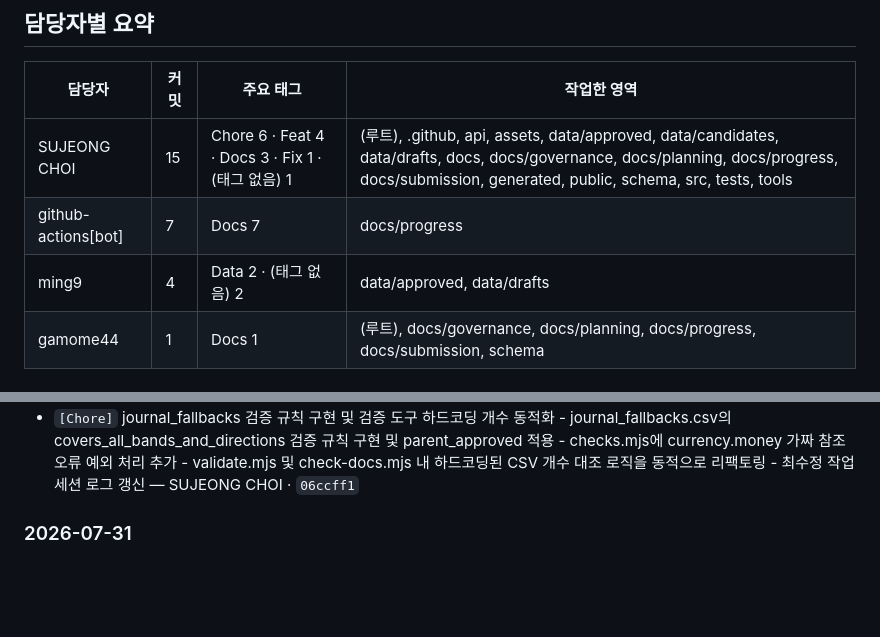
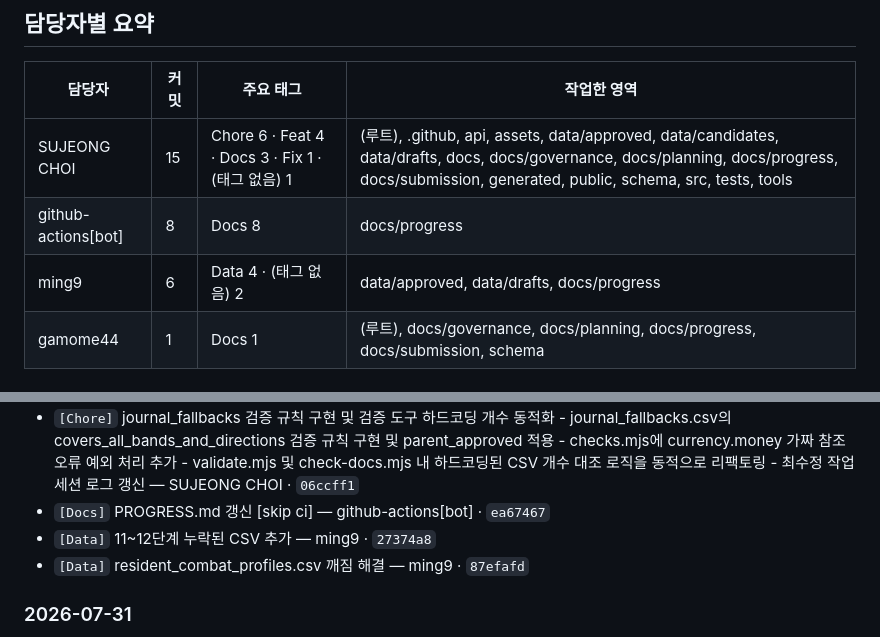
Before and after one commit to xuxeong/batdureong-nantu, a Markdown page: docs/progress/PROGRESS.md, 2 parts joined by grey strips. GitHub-like rendering; blank space fills up the shorter version.

Commit message:
[Docs] PROGRESS.md 갱신 [skip ci]

```diff
--- a/docs/progress/PROGRESS.md
+++ b/docs/progress/PROGRESS.md
@@ -16,8 +16,8 @@
 | 담당자 | 커밋 | 주요 태그 | 작업한 영역 |
 |---|---|---|---|
 | SUJEONG CHOI | 15 | Chore 6 · Feat 4 · Docs 3 · Fix 1 · (태그 없음) 1 | (루트), .github, api, assets, data/approved, data/candidates, data/drafts, docs, docs/governance, docs/planning, docs/progress, docs/submission, generated, public, schema, src, tests, tools |
-| github-actions[bot] | 7 | Docs 7 | docs/progress |
-| ming9 | 4 | Data 2 · (태그 없음) 2 | data/approved, data/drafts |
+| github-actions[bot] | 8 | Docs 8 | docs/progress |
+| ming9 | 6 | Data 4 · (태그 없음) 2 | data/approved, data/drafts, docs/progress |
 | gamome44 | 1 | Docs 1 | (루트), docs/governance, docs/planning, docs/progress, docs/submission, schema |
 
 ## 날짜별 기록
@@ -41,6 +41,9 @@
 - `[Docs]` 플레이어 일지 LLM 시스템(DEC-JOURNAL) 도입 + 문서 전체 동기화 — gamome44 · `3ef9bb8`
 - `[Docs]` PROGRESS.md 갱신 [skip ci] — github-actions[bot] · `ff268ed`
 - `[Chore]` journal_fallbacks 검증 규칙 구현 및 검증 도구 하드코딩 개수 동적화 - journal_fallbacks.csv의 covers_all_bands_and_directions 검증 규칙 구현 및 parent_approved 적용 - checks.mjs에 currency.money 가짜 참조 오류 예외 처리 추가 - validate.mjs 및 check-docs.mjs 내 하드코딩된 CSV 개수 대조 로직을 동적으로 리팩토링 - 최수정 작업 세션 로그 갱신 — SUJEONG CHOI · `06ccff1`
+- `[Docs]` PROGRESS.md 갱신 [skip ci] — github-actions[bot] · `ea67467`
+- `[Data]` 11~12단계 누락된 CSV 추가 — ming9 · `27374a8`
+- `[Data]` resident_combat_profiles.csv 깨짐 해결 — ming9 · `87efafd`
 
 ### 2026-07-31
 
```
Also changed, not shown: other parts of docs/progress/PROGRESS.md (+1 -1 lines).
